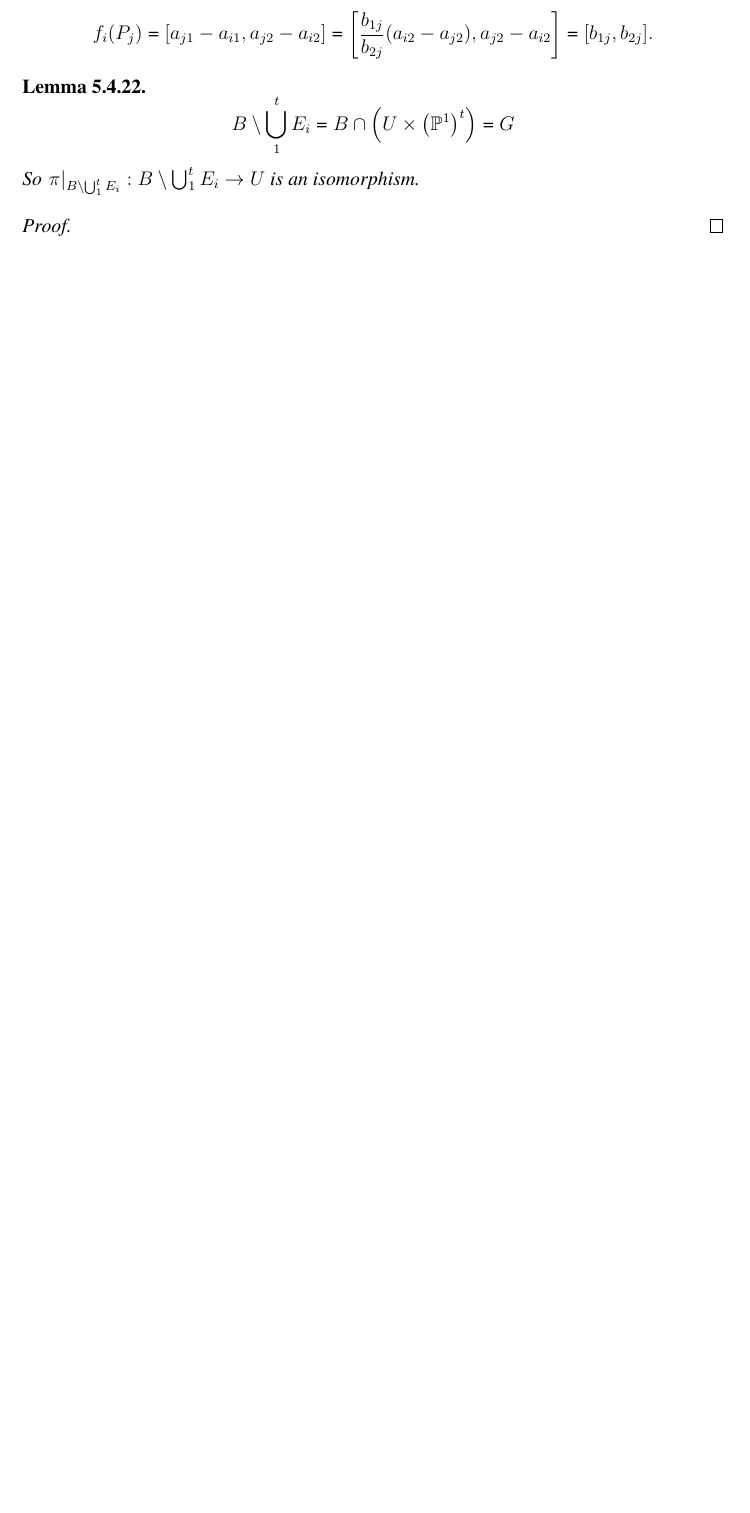
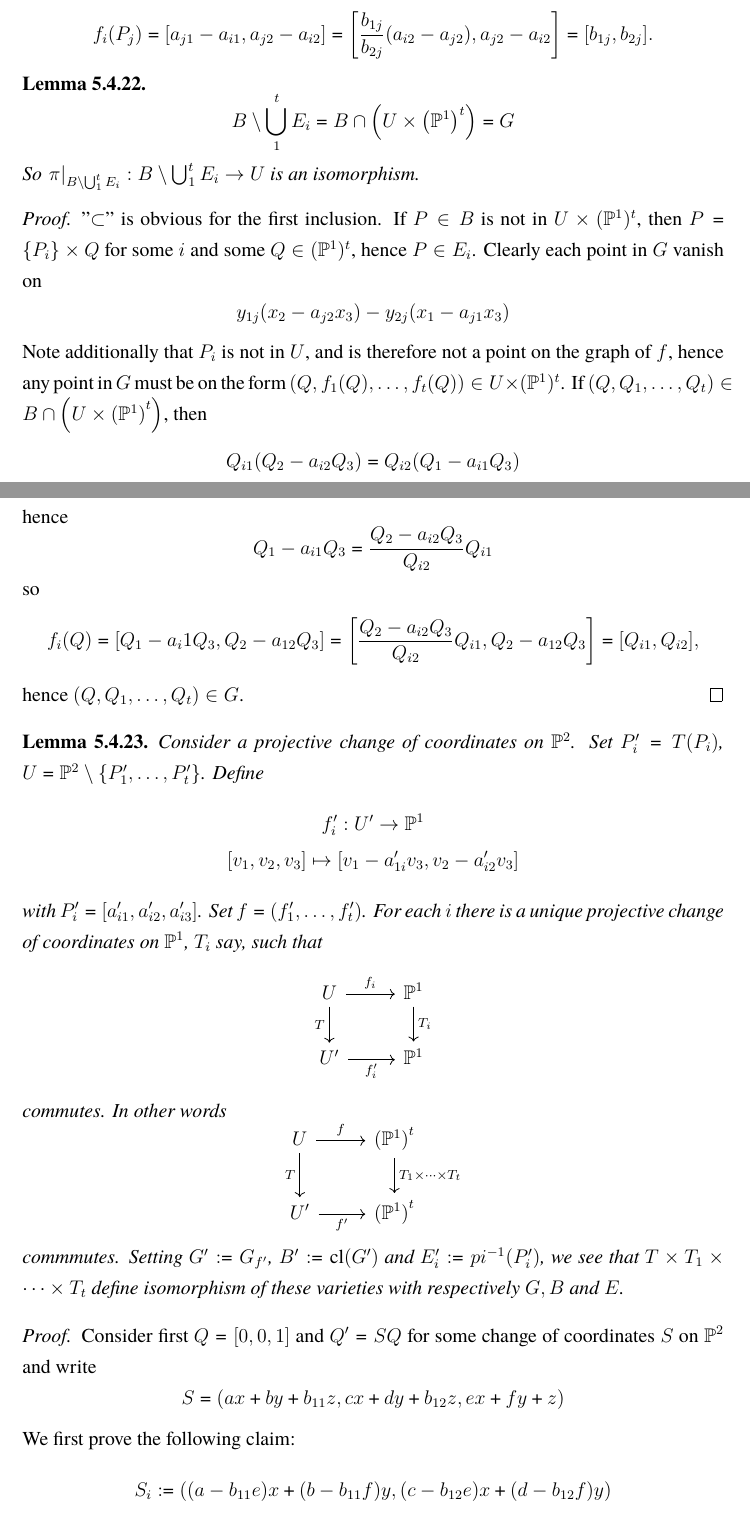
Before and after one commit to EyYoHomeBoy/algebraic-geometry-notes, a LaTeX document (main.tex, which reads content/ch5.tex): part of page 368 of 400 before the commit and two parts of pages 368 and 369 of 400 after it, the two joined at a grey line, cut so that both start at the same text, the shorter picture padded with empty space. Compiled offline with XeLaTeX.

Commit message:
coordinate change exercise for projective blowup is done

```diff
--- a/content/ch5.tex
+++ b/content/ch5.tex
@@ -1473,4 +1473,51 @@ We have thus far been studying algebraic geometry by studying systems of polynom
         So $\left.\pi\right|_{B\setminus \bigcup_1^t E_i} : B\setminus \bigcup_1^t E_i \rightarrow U$ is an isomorphism.
     \end{lemma}
     \begin{proof}
-
+        "$\subset$" is obvious for the first inclusion. If $P\in B$ is not in $U\times (\Pp^1)^t$, then $P=\{P_i\}\times Q$ for some $i$ and some $Q\in (\Pp^1)^t$, hence $P\in E_i$. Clearly each point in $G$ vanish on
+        $$
+            y_{1j}(x_2-a_{j2}x_3)-y_{2j}(x_1-a_{j1}x_3)
+        $$
+        Note additionally that $P_i$ is not in $U$, and is therefore not a point on the graph of $f$, hence any point in $G$ must be on the form $(Q,f_1(Q),\dots,f_t(Q))\in U\times (\Pp^1)^t$. If $(Q,Q_1,\dots,Q_t)\in B\cap \left(U\times \left(\Pp^1\right)^t\right)$, then
+        $$
+            Q_{i1}(Q_2-a_{i2}Q_3)=Q_{i2}(Q_1-a_{i1}Q_3)
+        $$
+        hence
+        $$
+            Q_1-a_{i1}Q_3 = \frac{Q_2-a_{i2}Q_3}{Q_{i2}} Q_{i1}
+        $$
+        so
+        $$
+            f_i(Q)=[Q_1-a_i1Q_3,Q_2-a_{12}Q_3]= \left[\frac{Q_2-a_{i2}Q_3}{Q_{i2}} Q_{i1},Q_2-a_{12}Q_3\right] = [Q_{i1},Q_{i2}],
+        $$
+        hence $(Q,Q_1,\dots,Q_t)\in G$.
+    \end{proof}
+    \begin{lemma}
+        Consider a projective change of coordinates on $\Pp^2$. Set $P_i' = T(P_i)$, $U=\Pp^2\setminus \{P_1',\dots,P_t'\}$. Define
+        \begin{gather*}
+            f_i': U'\rightarrow \Pp^1\\
+            [v_1,v_2,v_3]\mapsto \left[v_1-a_{1i}'v_3,v_2-a_{i2}'v_3\right]
+        \end{gather*}
+        with $P_i' = [a_{i1}',a_{i2}',a_{i3}']$. Set $f=(f_1',\dots,f_t')$. For each $i$ there is a unique projective change of coordinates on $\Pp^1$, $T_i$ say, such that
+        $$
+            \begin{tikzcd}
+                U \arrow[r,"f_i"] \arrow[d,"T",swap] & \Pp^1 \arrow[d,"T_i"]\\
+                U' \arrow[r,"f_i'",swap] & \Pp^1
+            \end{tikzcd}
+        $$
+        commutes. In other words
+        $$
+            \begin{tikzcd}
+                U \arrow[r,"f"] \arrow[d,"T",swap] & \left(\Pp^1\right)^t \arrow[d,"T_1\times\cdots \times T_t"]\\
+                U' \arrow[r,"f'",swap] & \left(\Pp^1\right)^t
+            \end{tikzcd}
+        $$
+        commmutes. Setting $G':= G_{f'}$, $B':= \cl(G')$ and $E_i' := pi^{-1}(P_i')$, we see that $T\times T_1\times \cdots \times T_t$ define isomorphism of these varieties with respectively $G,B$ and $E$.
+    \end{lemma}
+    \begin{proof}
+        Consider first $Q=[0,0,1]$ and $Q' = SQ$ for some change of coordinates $S$ on $\Pp^2$ and write
+        $$
+            S = (ax+by+b_{11}z,cx+dy+b_{12}z,ex+fy+z)
+        $$
+        We first prove the following claim:
+        $$
+            S_i := ((a-b_{11}e)x+(b-b_{11}f)y,(c-b_{12}e)x+(d-b_{12}f)y)
@@ -1476,0 +1528 @@ We have thus far been studying algebraic geometry by studying systems of polynom
+            &= [(a-b_{11}e)v_1+(b-b_{11}f)v_2,(c-b_{12}e)v_1+(d-b_{12}f)v_2]\\
```
Also changed, not shown: content/ch5.tex (67 more changed lines).
